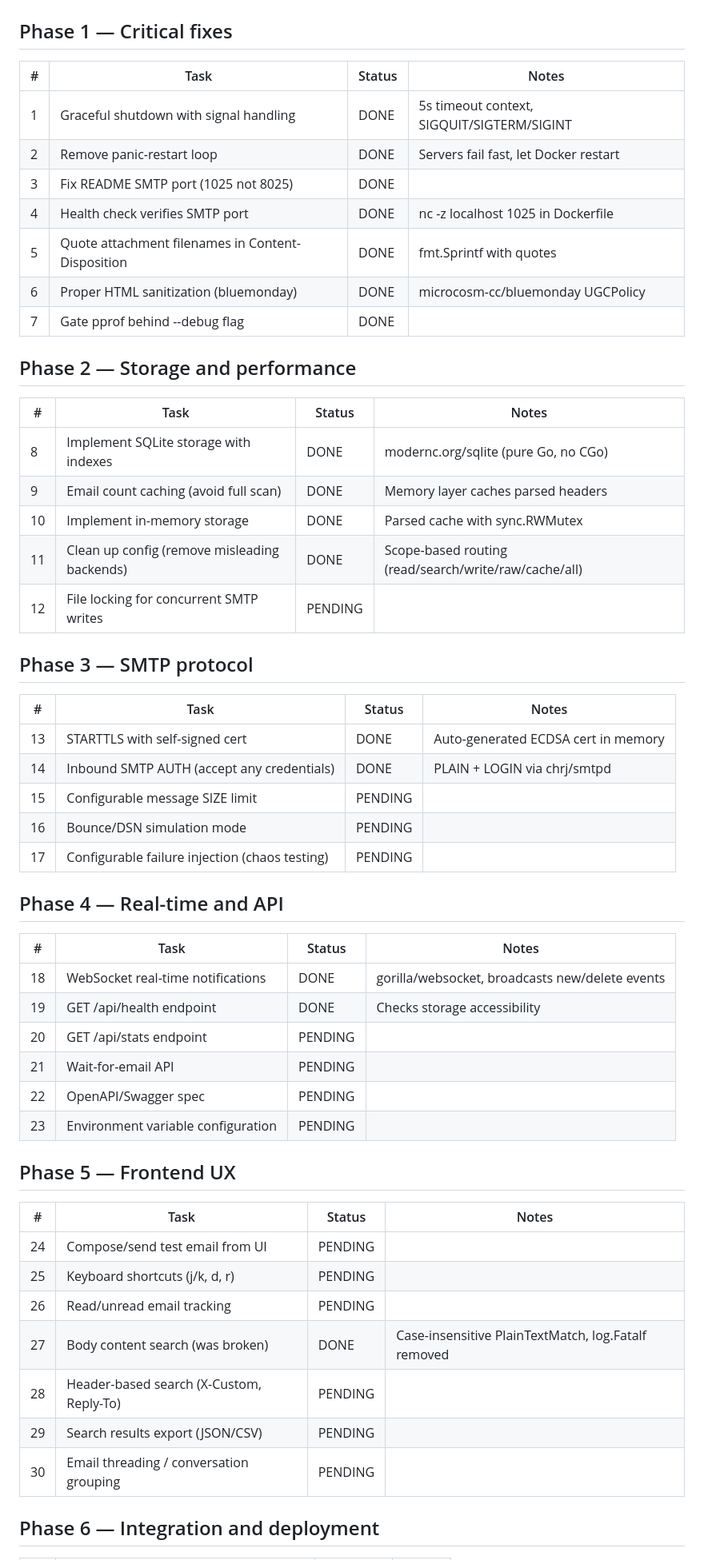
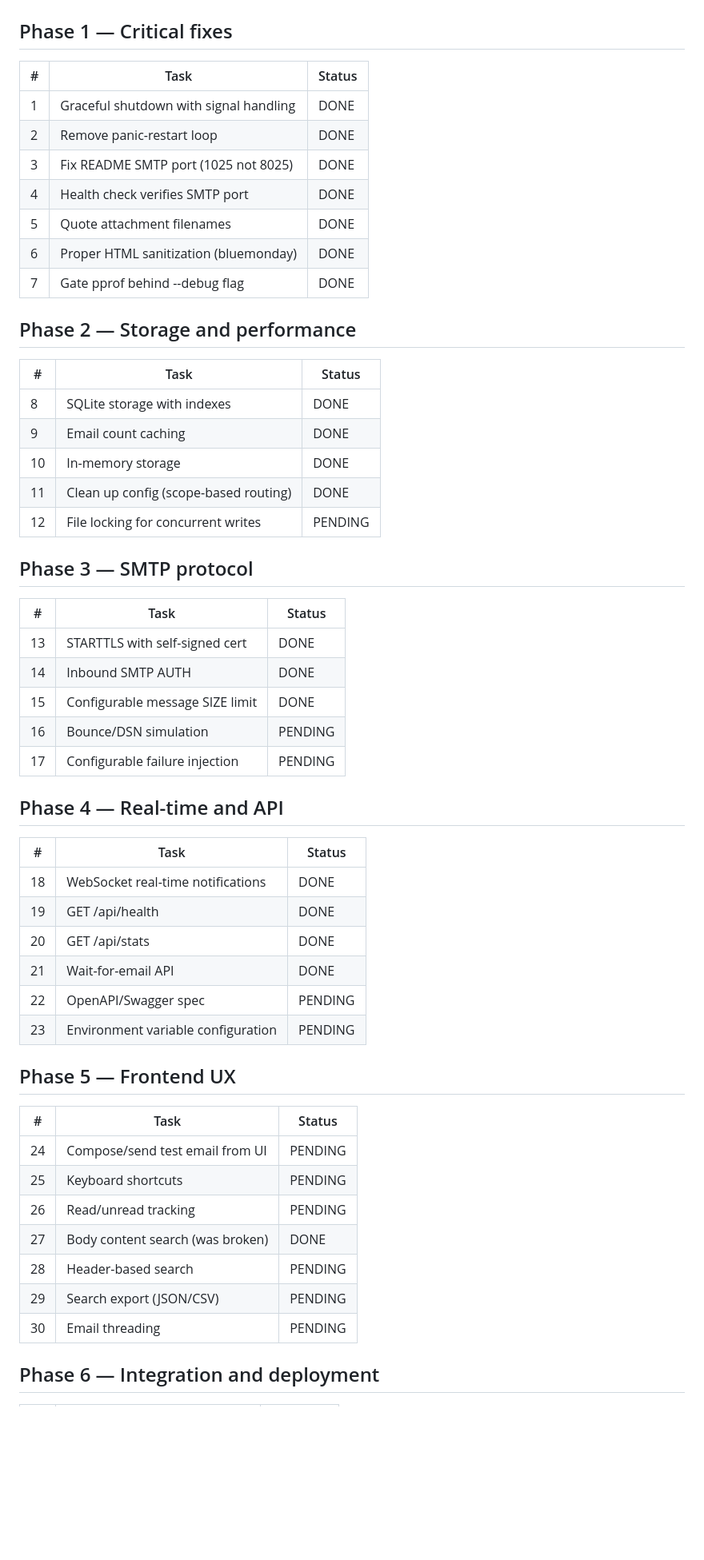
Before and after one commit to yoda-jm/mock-my-mta, a Markdown page: IMPROVEMENTS.md, the part around one of its changes. Shown at 80% size. GitHub-like rendering; blank space fills up the shorter version.

```diff
--- a/IMPROVEMENTS.md
+++ b/IMPROVEMENTS.md
@@ -2,58 +2,58 @@
 
 ## Phase 1 — Critical fixes
 
-| # | Task | Status | Notes |
-|---|------|--------|-------|
-| 1 | Graceful shutdown with signal handling | DONE | 5s timeout context, SIGQUIT/SIGTERM/SIGINT |
-| 2 | Remove panic-restart loop | DONE | Servers fail fast, let Docker restart |
-| 3 | Fix README SMTP port (1025 not 8025) | DONE | |
-| 4 | Health check verifies SMTP port | DONE | nc -z localhost 1025 in Dockerfile |
-| 5 | Quote attachment filenames in Content-Disposition | DONE | fmt.Sprintf with quotes |
-| 6 | Proper HTML sanitization (bluemonday) | DONE | microcosm-cc/bluemonday UGCPolicy |
-| 7 | Gate pprof behind --debug flag | DONE | |
+| # | Task | Status |
+|---|------|--------|
+| 1 | Graceful shutdown with signal handling | DONE |
+| 2 | Remove panic-restart loop | DONE |
+| 3 | Fix README SMTP port (1025 not 8025) | DONE |
+| 4 | Health check verifies SMTP port | DONE |
+| 5 | Quote attachment filenames | DONE |
+| 6 | Proper HTML sanitization (bluemonday) | DONE |
+| 7 | Gate pprof behind --debug flag | DONE |
 
 ## Phase 2 — Storage and performance
 
-| # | Task | Status | Notes |
-|---|------|--------|-------|
-| 8 | Implement SQLite storage with indexes | DONE | modernc.org/sqlite (pure Go, no CGo) |
-| 9 | Email count caching (avoid full scan) | DONE | Memory layer caches parsed headers |
-| 10 | Implement in-memory storage | DONE | Parsed cache with sync.RWMutex |
-| 11 | Clean up config (remove misleading backends) | DONE | Scope-based routing (read/search/write/raw/cache/all) |
-| 12 | File locking for concurrent SMTP writes | PENDING | |
+| # | Task | Status |
+|---|------|--------|
+| 8 | SQLite storage with indexes | DONE |
+| 9 | Email count caching | DONE |
+| 10 | In-memory storage | DONE |
+| 11 | Clean up config (scope-based routing) | DONE |
+| 12 | File locking for concurrent writes | PENDING |
 
 ## Phase 3 — SMTP protocol
 
-| # | Task | Status | Notes |
-|---|------|--------|-------|
-| 13 | STARTTLS with self-signed cert | DONE | Auto-generated ECDSA cert in memory |
-| 14 | Inbound SMTP AUTH (accept any credentials) | DONE | PLAIN + LOGIN via chrj/smtpd |
-| 15 | Configurable message SIZE limit | PENDING | |
-| 16 | Bounce/DSN simulation mode | PENDING | |
-| 17 | Configurable failure injection (chaos testing) | PENDING | |
+| # | Task | Status |
+|---|------|--------|
+| 13 | STARTTLS with self-signed cert | DONE |
+| 14 | Inbound SMTP AUTH | DONE |
+| 15 | Configurable message SIZE limit | DONE |
+| 16 | Bounce/DSN simulation | PENDING |
+| 17 | Configurable failure injection | PENDING |
 
 ## Phase 4 — Real-time and API
 
-| # | Task | Status | Notes |
-|---|------|--------|-------|
-| 18 | WebSocket real-time notifications | DONE | gorilla/websocket, broadcasts new/delete events |
-| 19 | GET /api/health endpoint | DONE | Checks storage accessibility |
-| 20 | GET /api/stats endpoint | PENDING | |
-| 21 | Wait-for-email API | PENDING | |
-| 22 | OpenAPI/Swagger spec | PENDING | |
-| 23 | Environment variable configuration | PENDING | |
+| # | Task | Status |
+|---|------|--------|
+| 18 | WebSocket real-time notifications | DONE |
+| 19 | GET /api/health | DONE |
+| 20 | GET /api/stats | DONE |
+| 21 | Wait-for-email API | DONE |
+| 22 | OpenAPI/Swagger spec | PENDING |
+| 23 | Environment variable configuration | PENDING |
 
 ## Phase 5 — Frontend UX
 
-| # | Task | Status | Notes |
-|---|------|--------|-------|
-| 24 | Compose/send test email from UI | PENDING | |
-| 25 | Keyboard shortcuts (j/k, d, r) | PENDING | |
-| 26 | Read/unread email tracking | PENDING | |
-| 27 | Body content search (was broken) | DONE | Case-insensitive PlainTextMatch, log.Fatalf removed |
-| 28 | Header-based search (X-Custom, Reply-To) | PENDING | |
-| 29 | Search results export (JSON/CSV) | PENDING | |
-| 30 | Email threading / conversation grouping | PENDING | |
+| # | Task | Status |
+|---|------|--------|
+| 24 | Compose/send test email from UI | PENDING |
+| 25 | Keyboard shortcuts | PENDING |
+| 26 | Read/unread tracking | PENDING |
+| 27 | Body content search (was broken) | DONE |
+| 28 | Header-based search | PENDING |
+| 29 | Search export (JSON/CSV) | PENDING |
+| 30 | Email threading | PENDING |
 
 ## Phase 6 — Integration and deployment
 
```
Also changed, not shown: other parts of IMPROVEMENTS.md (+45 -30 lines), README.md (+24 -8 lines).
